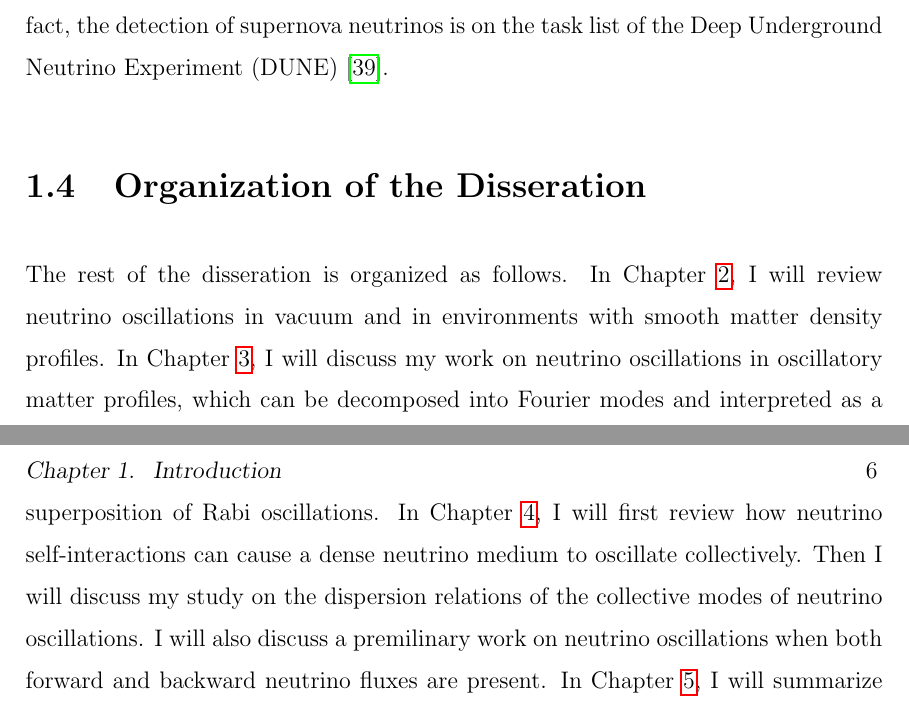
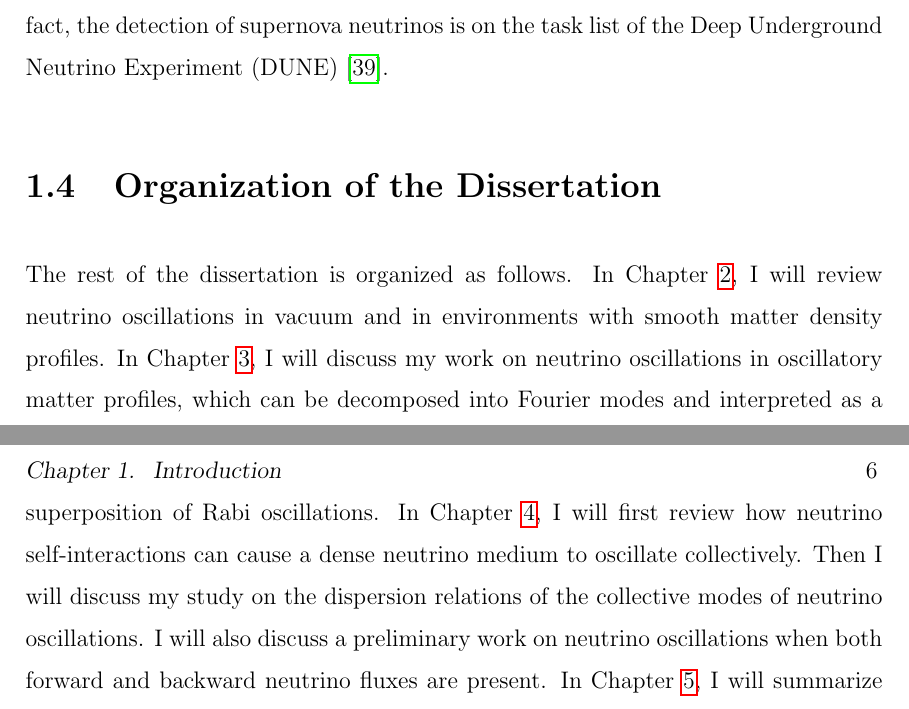
Before and after one commit to emptymalei/phd-thesis, a LaTeX thesis (phd-thesis-lei-ma.tex, which reads chapters/introduction.tex): two parts of pages 21 and 22 of 97, joined at a grey line, cut so that both start at the same text. Compiled offline with pdfLaTeX.

Commit message:
small fies

```diff
--- a/chapters/introduction.tex
+++ b/chapters/introduction.tex
@@ -200,16 +200,16 @@ Observation-wise, the neutrino signals from a galactic supernova can reveal a gr
 
 
 
-\section{Organization of the Disseration}
+\section{Organization of the Dissertation}
 
 
 % As we have seen, it is crucial to understand neutrino flavors.
-The rest of the disseration is organized as follows.
+The rest of the dissertation is organized as follows.
 In Chapter~\ref{chap:basics}, I will review neutrino oscillations in vacuum and in environments with smooth matter density profiles.
 % Meanwhile, neutrino oscillations are ingredients of many other astrophysical, cosmological, and astronomical problems, such as neutron star mergers, dark matter, nucleosynthesis, etc. In order to gain a better understanding of neutrinos in these exotic environments, neutrino oscillations in dense matter background and dense neutrino background have to be thoroughly investigated. The seminal work by Mikheev--Smirnov--Wolfenstein proved neutrino interactions with matter background have significant effect on neutrino oscillations. They showed that neutrinos propagating through decreasing matter density experience a potential that alters the flavor conversions (MSW effect), which may also lead to maximum conversions between flavors~\cite{Mikheev:1986gs,wolf78,wolfensteinprd1979}. It is also know that neutrino oscillations in more general matter density profiles exhibit interesting phenomena. Resonances are found as the characteristic length scale in matter density profile and characteristic length scale of the neutrinos satisfies certain relations.
 In Chapter~\ref{chap:matter}, I will discuss my work on neutrino oscillations in oscillatory matter profiles, which can be decomposed into Fourier modes and interpreted as a superposition of Rabi oscillations.
 %Apart from dense matter background, neutrinos also interact with neutrinos themselves and introducing nonlinear dynamics. The neutrino self-interactions are analyzed using linear stability analysis.
 In Chapter~\ref{chap:collective}, I will first review how neutrino self-interactions can cause a dense neutrino medium to oscillate collectively. Then I will discuss my study on the dispersion relations of the collective modes of neutrino oscillations.
 %, as well as the dispersion relations in linear stability analysis. I will also discuss the neutrino halo problem. The halo problem exists because neutrino propagating out of dense matter medium will be scattered and forming a neutrino halo. Some of the neutrinos will propagate backward and interact with forward propagating neutrinos and alter the neutrino flavors. Mathematically speaking, the neutrino halo problem is a nonlocal boundary value problem. I will explain the numerical relaxation scheme that we developed, which we have proven to be a promising method to solve neutrino halo problem.
-I will also discuss a premilinary work on neutrino oscillations when both forward and backward neutrino fluxes are present.
+I will also discuss a preliminary work on neutrino oscillations when both forward and backward neutrino fluxes are present.
 In Chapter~\ref{chap:conclusion}, I will summarize my work and discuss possible future directions of the field.
```
Also changed, not shown: chapters/chapter3.tex (+1 -1 lines), chapters/chapter4.tex (+1 -1 lines).
